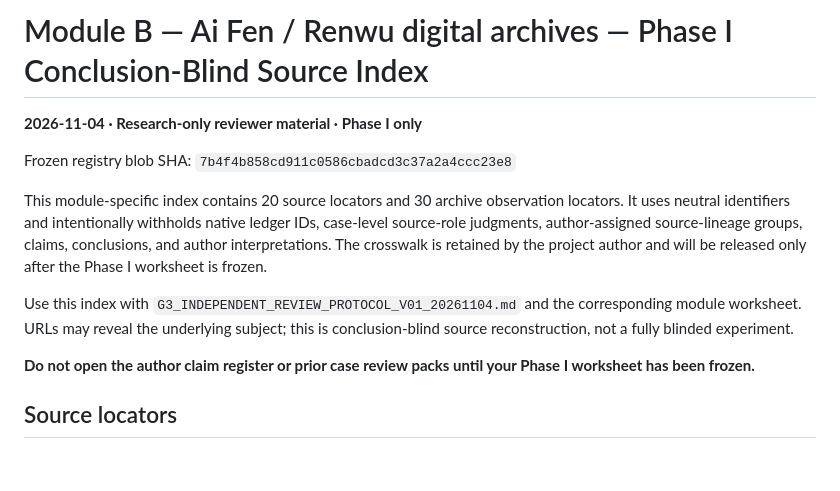
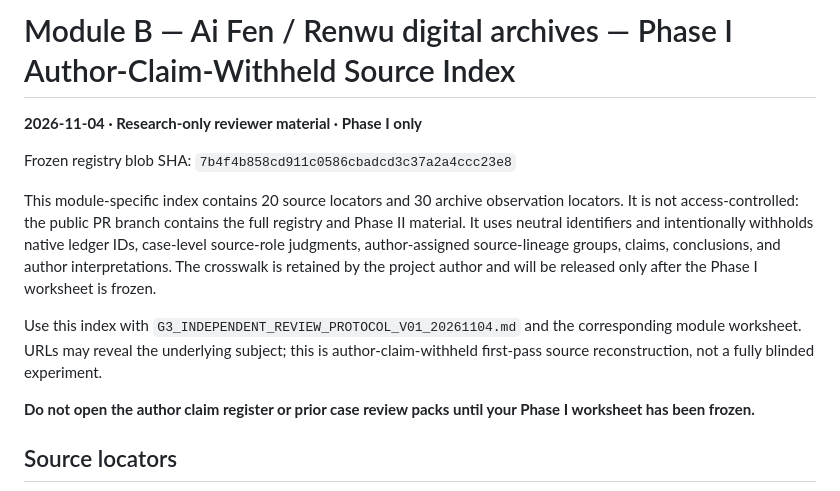
Before and after one commit to GBX-Max1220/maxguo.dev, a Markdown page: docs/critical-inquiry/G3_MODULE_B_PHASE_I_SOURCE_INDEX_V01_20261104.md, the part around the change. Drawn GitHub-style; blank space fills up the shorter version.

Commit message:
docs(review): disclose public-branch access limits and correct blind-review terminology

```diff
--- a/docs/critical-inquiry/G3_MODULE_B_PHASE_I_SOURCE_INDEX_V01_20261104.md
+++ b/docs/critical-inquiry/G3_MODULE_B_PHASE_I_SOURCE_INDEX_V01_20261104.md
@@ -1,12 +1,12 @@
-# Module B — Ai Fen / Renwu digital archives — Phase I Conclusion-Blind Source Index
+# Module B — Ai Fen / Renwu digital archives — Phase I Author-Claim-Withheld Source Index
 
 **2026-11-04 · Research-only reviewer material · Phase I only**
 
 Frozen registry blob SHA: `7b4f4b858cd911c0586cbadcd3c37a2a4ccc23e8`
 
-This module-specific index contains 20 source locators and 30 archive observation locators. It uses neutral identifiers and intentionally withholds native ledger IDs, case-level source-role judgments, author-assigned source-lineage groups, claims, conclusions, and author interpretations. The crosswalk is retained by the project author and will be released only after the Phase I worksheet is frozen.
+This module-specific index contains 20 source locators and 30 archive observation locators. It is not access-controlled: the public PR branch contains the full registry and Phase II material. It uses neutral identifiers and intentionally withholds native ledger IDs, case-level source-role judgments, author-assigned source-lineage groups, claims, conclusions, and author interpretations. The crosswalk is retained by the project author and will be released only after the Phase I worksheet is frozen.
 
-Use this index with `G3_INDEPENDENT_REVIEW_PROTOCOL_V01_20261104.md` and the corresponding module worksheet. URLs may reveal the underlying subject; this is conclusion-blind source reconstruction, not a fully blinded experiment.
+Use this index with `G3_INDEPENDENT_REVIEW_PROTOCOL_V01_20261104.md` and the corresponding module worksheet. URLs may reveal the underlying subject; this is author-claim-withheld first-pass source reconstruction, not a fully blinded experiment.
 
 **Do not open the author claim register or prior case review packs until your Phase I worksheet has been frozen.**
 
```
